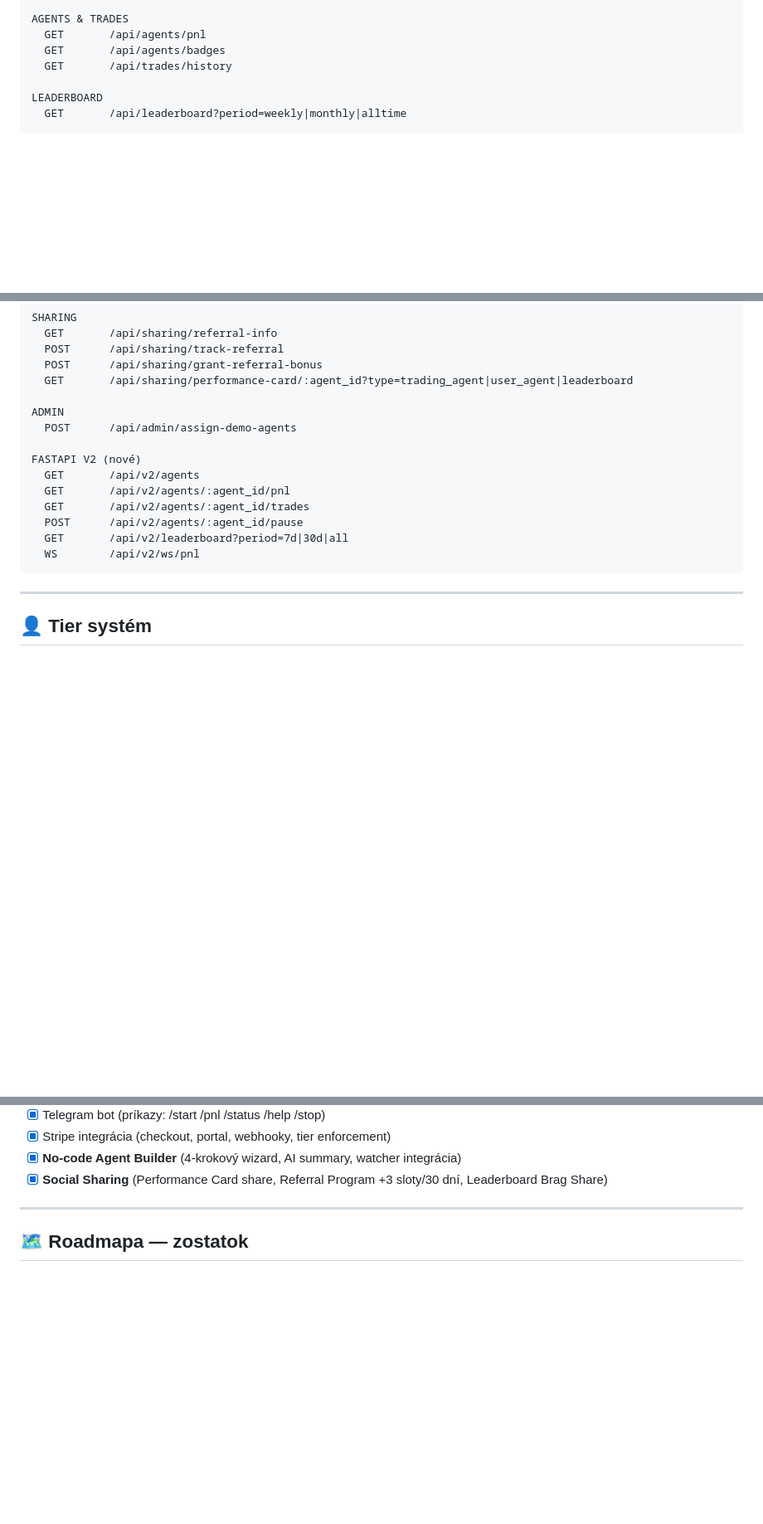
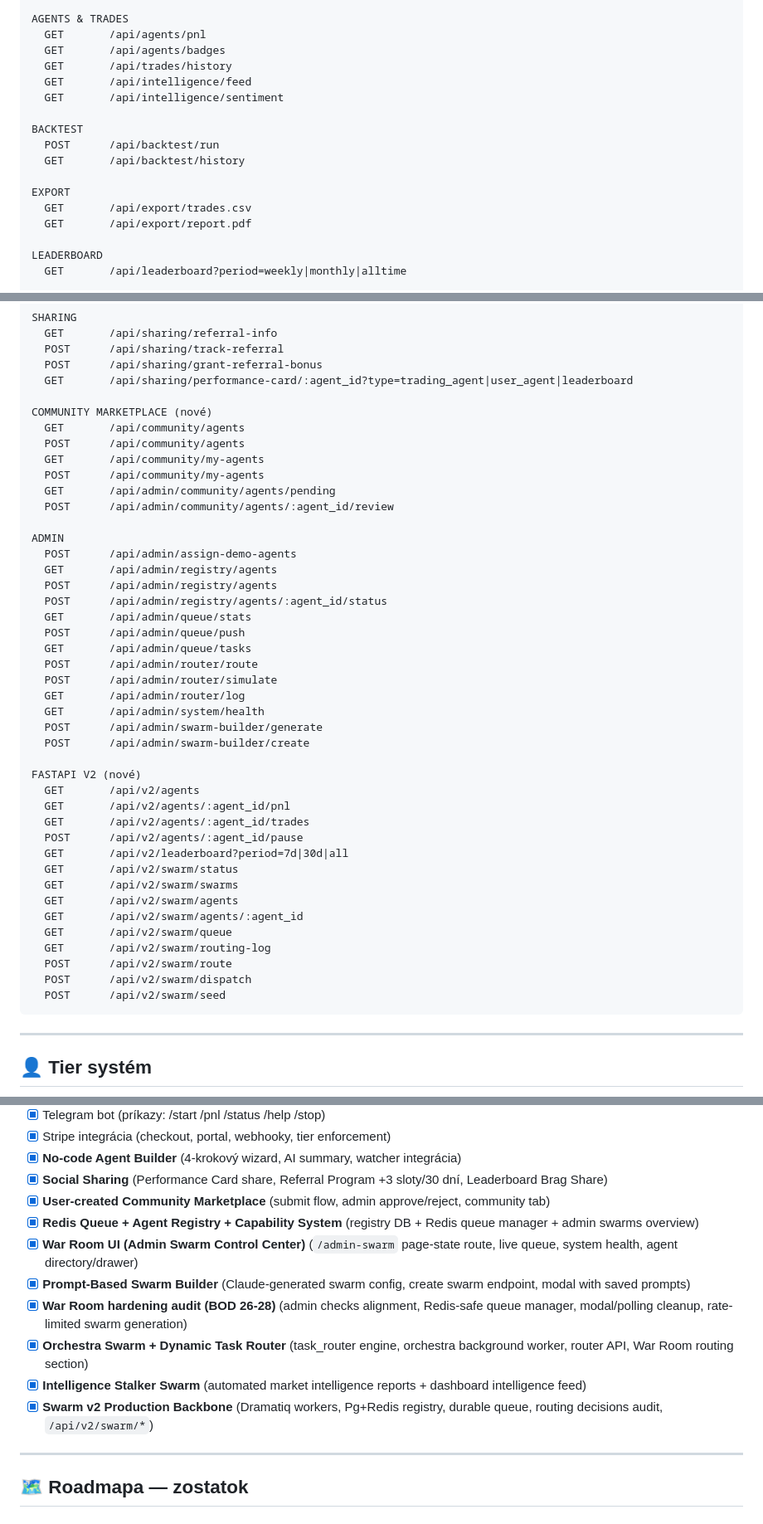
Before and after one commit to Ch4rl4t4n/hermes-trading, a Markdown page: .cursor/rules/CLAUDE.md, 3 parts joined by grey strips. Shown at 83% size. GitHub-like rendering; blank space fills up the shorter version.

Commit message:
docs: update hermes context for swarm v2 architecture
Refresh architecture, key file map, and endpoint inventory to include
Swarm v2 backend services and API surface.

Co-authored-by: Cursor <cursoragent@cursor.com>

````diff
--- a/.cursor/rules/CLAUDE.md
+++ b/.cursor/rules/CLAUDE.md
@@ -83,6 +99,16 @@ AGENTS & TRADES
   GET       /api/agents/pnl
   GET       /api/agents/badges
   GET       /api/trades/history
+  GET       /api/intelligence/feed
+  GET       /api/intelligence/sentiment
+
+BACKTEST
+  POST      /api/backtest/run
+  GET       /api/backtest/history
+
+EXPORT
+  GET       /api/export/trades.csv
+  GET       /api/export/report.pdf
 
 LEADERBOARD
   GET       /api/leaderboard?period=weekly|monthly|alltime
@@ -108,8 +134,28 @@ SHARING
   POST      /api/sharing/grant-referral-bonus
   GET       /api/sharing/performance-card/:agent_id?type=trading_agent|user_agent|leaderboard
 
+COMMUNITY MARKETPLACE (nové)
+  GET       /api/community/agents
+  POST      /api/community/agents
+  GET       /api/community/my-agents
+  POST      /api/community/my-agents
+  GET       /api/admin/community/agents/pending
+  POST      /api/admin/community/agents/:agent_id/review
+
 ADMIN
   POST      /api/admin/assign-demo-agents
+  GET       /api/admin/registry/agents
+  POST      /api/admin/registry/agents
+  POST      /api/admin/registry/agents/:agent_id/status
+  GET       /api/admin/queue/stats
+  POST      /api/admin/queue/push
+  GET       /api/admin/queue/tasks
+  POST      /api/admin/router/route
+  POST      /api/admin/router/simulate
+  GET       /api/admin/router/log
+  GET       /api/admin/system/health
+  POST      /api/admin/swarm-builder/generate
+  POST      /api/admin/swarm-builder/create
 
 FASTAPI V2 (nové)
   GET       /api/v2/agents
@@ -117,7 +163,15 @@ FASTAPI V2 (nové)
   GET       /api/v2/agents/:agent_id/trades
   POST      /api/v2/agents/:agent_id/pause
   GET       /api/v2/leaderboard?period=7d|30d|all
-  WS        /api/v2/ws/pnl
+  GET       /api/v2/swarm/status
+  GET       /api/v2/swarm/swarms
+  GET       /api/v2/swarm/agents
+  GET       /api/v2/swarm/agents/:agent_id
+  GET       /api/v2/swarm/queue
+  GET       /api/v2/swarm/routing-log
+  POST      /api/v2/swarm/route
+  POST      /api/v2/swarm/dispatch
+  POST      /api/v2/swarm/seed
 ```
 
 ---
@@ -151,6 +205,14 @@ FASTAPI V2 (nové)
 - [x] Stripe integrácia (checkout, portal, webhooky, tier enforcement)
 - [x] **No-code Agent Builder** (4-krokový wizard, AI summary, watcher integrácia)
 - [x] **Social Sharing** (Performance Card share, Referral Program +3 sloty/30 dní, Leaderboard Brag Share)
+- [x] **User-created Community Marketplace** (submit flow, admin approve/reject, community tab)
+- [x] **Redis Queue + Agent Registry + Capability System** (registry DB + Redis queue manager + admin swarms overview)
+- [x] **War Room UI (Admin Swarm Control Center)** (`/admin-swarm` page-state route, live queue, system health, agent directory/drawer)
+- [x] **Prompt-Based Swarm Builder** (Claude-generated swarm config, create swarm endpoint, modal with saved prompts)
+- [x] **War Room hardening audit (BOD 26-28)** (admin checks alignment, Redis-safe queue manager, modal/polling cleanup, rate-limited swarm generation)
+- [x] **Orchestra Swarm + Dynamic Task Router** (task_router engine, orchestra background worker, router API, War Room routing section)
+- [x] **Intelligence Stalker Swarm** (automated market intelligence reports + dashboard intelligence feed)
+- [x] **Swarm v2 Production Backbone** (Dramatiq workers, Pg+Redis registry, durable queue, routing decisions audit, `/api/v2/swarm/*`)
 
 ---
 
````
Also changed, not shown: other parts of .cursor/rules/CLAUDE.md (+23 -7 lines).
